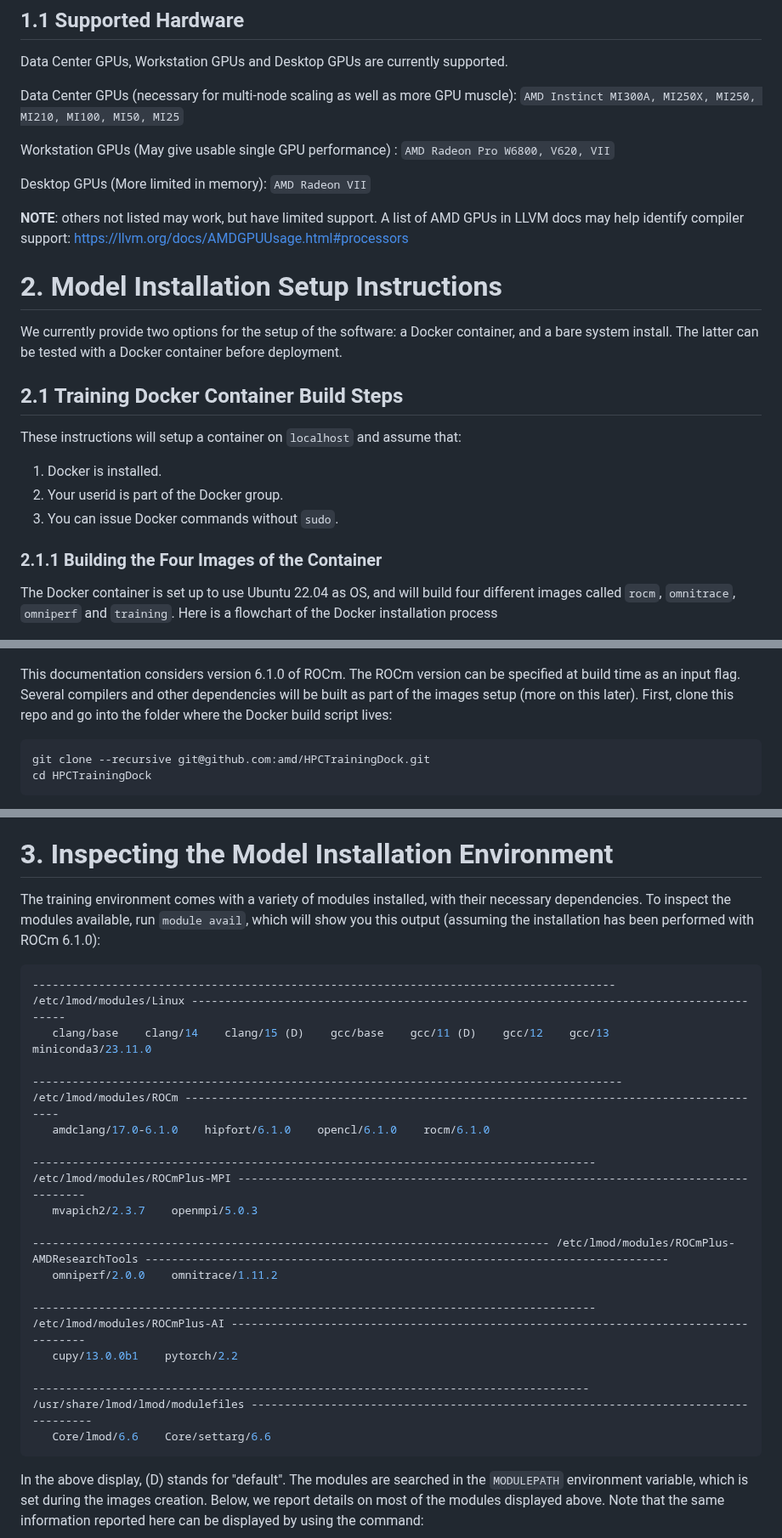
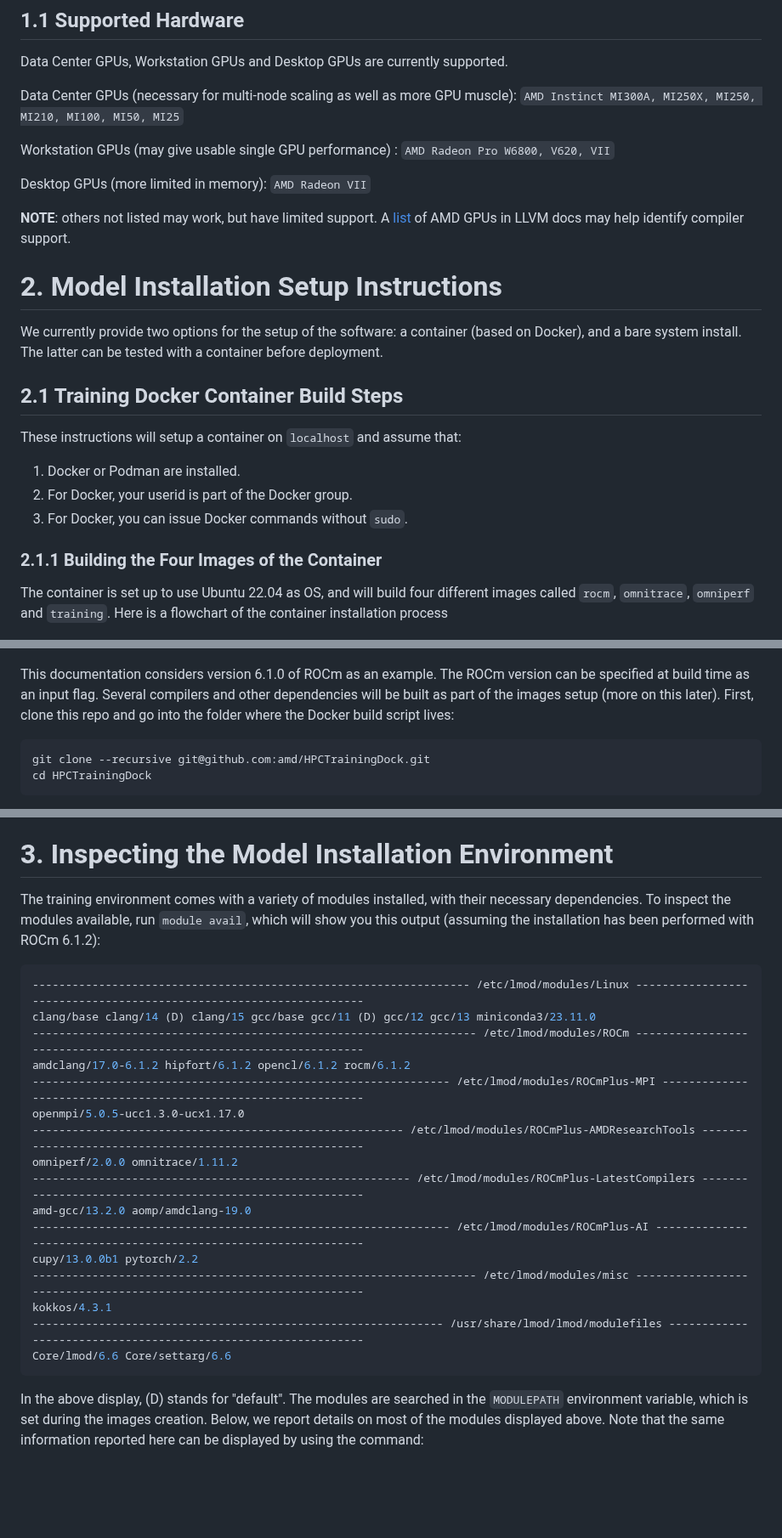
Before and after one commit to amd/HPCTrainingDock, a Markdown page: README.md, 3 parts joined by grey strips. Shown at 85% size. Drawn GitHub-style; blank space fills up the shorter version.

````diff
--- a/README.md
+++ b/README.md
@@ -16,33 +16,34 @@ Data Center GPUs, Workstation GPUs and Desktop GPUs are currently supported.
 
 Data Center GPUs (necessary for multi-node scaling as well as more GPU muscle): `AMD Instinct MI300A, MI250X, MI250, MI210, MI100, MI50, MI25`
 
-Workstation GPUs (May give usable single GPU performance) : `AMD Radeon Pro W6800, V620, VII`
+Workstation GPUs (may give usable single GPU performance) : `AMD Radeon Pro W6800, V620, VII`
 
-Desktop GPUs (More limited in memory): `AMD Radeon VII`
+Desktop GPUs (more limited in memory): `AMD Radeon VII`
 
-**NOTE**: others not listed may work, but have limited support. A list of AMD GPUs in LLVM docs may help identify compiler support: https://llvm.org/docs/AMDGPUUsage.html#processors
+**NOTE**: others not listed may work, but have limited support. A [list]( https://llvm.org/docs/AMDGPUUsage.html#processors)
+of AMD GPUs in LLVM docs may help identify compiler support.
 
 # 2. Model Installation Setup Instructions
 
-We currently provide two options for the setup of the software: a Docker container, and a bare system install. The latter can be tested with a Docker container before deployment.
+We currently provide two options for the setup of the software: a container (based on Docker), and a bare system install. The latter can be tested with a container before deployment.
 
 ## 2.1 Training Docker Container Build Steps
 
 These instructions will setup a container on `localhost` and assume that:
-1. Docker is installed.
-2. Your userid is part of the Docker group.
-3. You can issue Docker commands without `sudo`.
+1. Docker or Podman are installed.
+2. For Docker, your userid is part of the Docker group.
+3. For Docker, you can issue Docker commands without `sudo`.
 
 <!-- If you need to use `sudo`, you will need to modify the command below to look for Docker images that start with ***root*** instead of a userid (such as amdtrain).-->
 
 ### 2.1.1  Building the Four Images of the Container
-The Docker container is set up to use Ubuntu 22.04 as OS, and will build four different images called `rocm`, `omnitrace`,  `omniperf` and `training`.
-Here is a flowchart of the Docker installation process
+The container is set up to use Ubuntu 22.04 as OS, and will build four different images called `rocm`, `omnitrace`,  `omniperf` and `training`.
+Here is a flowchart of the container installation process
 <p>
 <img src="figures/container_flowchart.png" \>
 </p>
 
-This documentation considers version 6.1.0 of ROCm. The ROCm version can be specified at build time as an input flag. Several compilers and other dependencies will be built as part of the images setup (more on this later). First, clone this repo and go into the folder where the Docker build script lives:
+This documentation considers version 6.1.0 of ROCm as an example. The ROCm version can be specified at build time as an input flag. Several compilers and other dependencies will be built as part of the images setup (more on this later). First, clone this repo and go into the folder where the Docker build script lives:
 
 ```bash
 git clone --recursive git@github.com:amd/HPCTrainingDock.git
@@ -270,26 +274,25 @@ If the argument `--rocm-install-path` is specified, installation scripts will fi
 
 # 3. Inspecting the Model Installation Environment
 
-The training environment comes with a variety of modules installed, with their necessary dependencies. To inspect the modules available, run `module avail`, which will show you this output (assuming the installation has been performed with ROCm 6.1.0):
+The training environment comes with a variety of modules installed, with their necessary dependencies. To inspect the modules available, run `module avail`, which will show you this output (assuming the installation has been performed with ROCm 6.1.2):
 
 ```bash
----------------------------------------------------------------------------------------- /etc/lmod/modules/Linux -----------------------------------------------------------------------------------------
-   clang/base    clang/14    clang/15 (D)    gcc/base    gcc/11 (D)    gcc/12    gcc/13    miniconda3/23.11.0
-
------------------------------------------------------------------------------------------ /etc/lmod/modules/ROCm -----------------------------------------------------------------------------------------
-   amdclang/17.0-6.1.0    hipfort/6.1.0    opencl/6.1.0    rocm/6.1.0
-
-------------------------------------------------------------------------------------- /etc/lmod/modules/ROCmPlus-MPI -------------------------------------------------------------------------------------
-   mvapich2/2.3.7    openmpi/5.0.3
-
------------------------------------------------------------------------------- /etc/lmod/modules/ROCmPlus-AMDResearchTools -------------------------------------------------------------------------------
-   omniperf/2.0.0    omnitrace/1.11.2
-
-------------------------------------------------------------------------------------- /etc/lmod/modules/ROCmPlus-AI --------------------------------------------------------------------------------------
-   cupy/13.0.0b1    pytorch/2.2
-
------------------------------------------------------------------------------------- /usr/share/lmod/lmod/modulefiles ------------------------------------------------------------------------------------
-   Core/lmod/6.6    Core/settarg/6.6
+------------------------------------------------------------------ /etc/lmod/modules/Linux -------------------------------------------------------------------
+clang/base clang/14 (D) clang/15 gcc/base gcc/11 (D) gcc/12 gcc/13 miniconda3/23.11.0
+------------------------------------------------------------------- /etc/lmod/modules/ROCm -------------------------------------------------------------------
+amdclang/17.0-6.1.2 hipfort/6.1.2 opencl/6.1.2 rocm/6.1.2
+--------------------------------------------------------------- /etc/lmod/modules/ROCmPlus-MPI ---------------------------------------------------------------
+openmpi/5.0.5-ucc1.3.0-ucx1.17.0
+-------------------------------------------------------- /etc/lmod/modules/ROCmPlus-AMDResearchTools ---------------------------------------------------------
+omniperf/2.0.0 omnitrace/1.11.2
+--------------------------------------------------------- /etc/lmod/modules/ROCmPlus-LatestCompilers ---------------------------------------------------------
+amd-gcc/13.2.0 aomp/amdclang-19.0
+--------------------------------------------------------------- /etc/lmod/modules/ROCmPlus-AI ----------------------------------------------------------------
+cupy/13.0.0b1 pytorch/2.2
+------------------------------------------------------------------- /etc/lmod/modules/misc -------------------------------------------------------------------
+kokkos/4.3.1
+-------------------------------------------------------------- /usr/share/lmod/lmod/modulefiles --------------------------------------------------------------
+Core/lmod/6.6 Core/settarg/6.6
 ```
 
 In the above display, (D) stands for "default". The modules are searched in the `MODULEPATH` environment variable, which is set during the images creation. Below, we report details on most of the modules displayed above. Note that the same information reported here can be displayed by using the command:
````
Also changed, not shown: other parts of README.md (+3 -0 lines).
